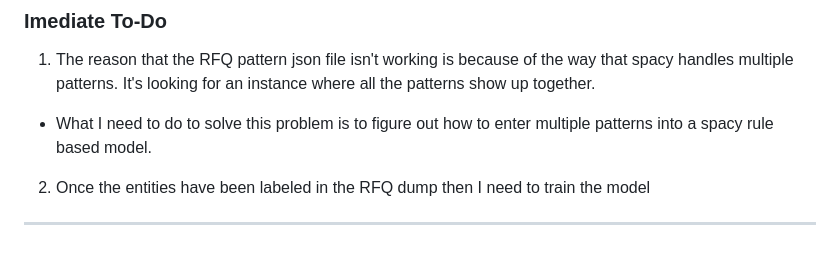
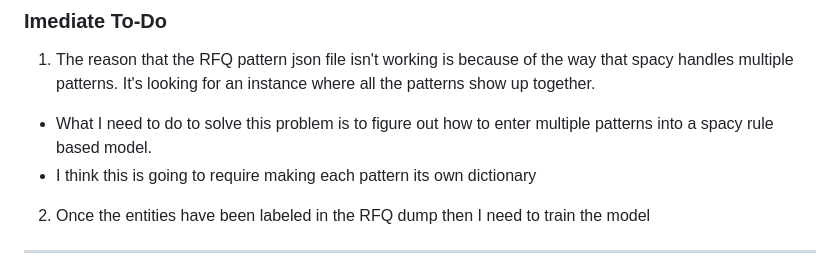
Before and after one commit to DanMyers300/FWGS, a Markdown page: readme.md, the part around the change. Rendered like a GitHub page.

```diff
--- a/readme.md
+++ b/readme.md
@@ -124,6 +124,7 @@ _For more examples, please refer to the [Documentation](https://example.com)_
 ### Imediate To-Do
 1. The reason that the RFQ pattern json file isn't working is because of the way that spacy handles multiple patterns. It's looking for an instance where all the patterns show up together.
   - What I need to do to solve this problem is to figure out how to enter multiple patterns into a spacy rule based model.
+  - I think this is going to require making each pattern its own dictionary
 
 2. Once the entities have been labeled in the RFQ dump then I need to train the model
 
```
